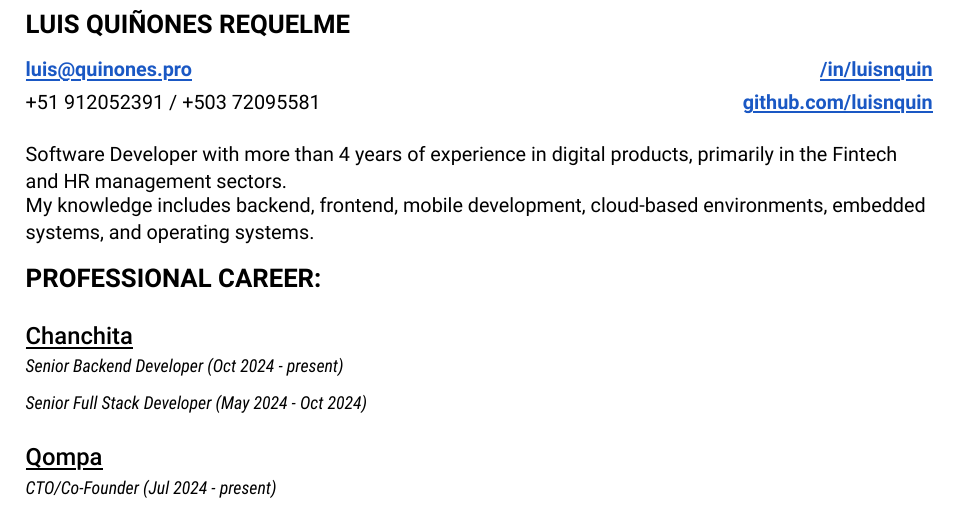
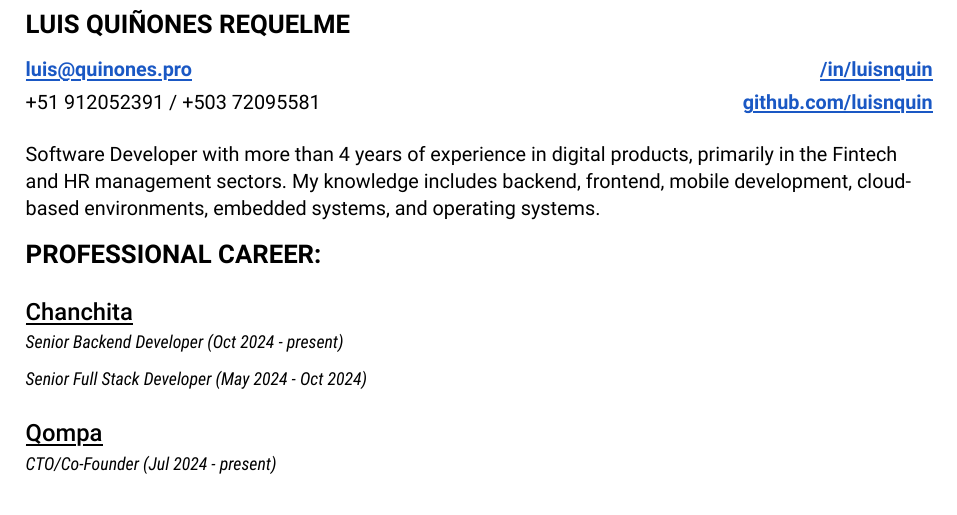
Before and after one commit to luisnquin/cv, a Typst document (main.typ): part of the page, cut so that both start at the same text. Compiled offline with Typst 0.15.

Commit message:
feat(header): description sentences are together in a single paragraph

```diff
--- a/main.typ
+++ b/main.typ
@@ -43,10 +43,8 @@
       "+51 912052391 / +503 72095581",
       align(alignment.right, HeaderLink("github.com/luisnquin","https://github.com/luisnquin"))
     ),
-    grid(
-      gutter: 0.5em,
-      text("Software Developer with more than 4 years of experience in digital products, primarily in the Fintech and HR management sectors.") ,
-      text("My knowledge includes backend, frontend, mobile development, cloud-based environments, embedded systems, and operating systems.")
+    stack(
+      text("Software Developer with more than 4 years of experience in digital products, primarily in the Fintech and HR management sectors. My knowledge includes backend, frontend, mobile development, cloud-based environments, embedded systems, and operating systems.") ,
     ),
     stack(
       dir: ttb,
```
